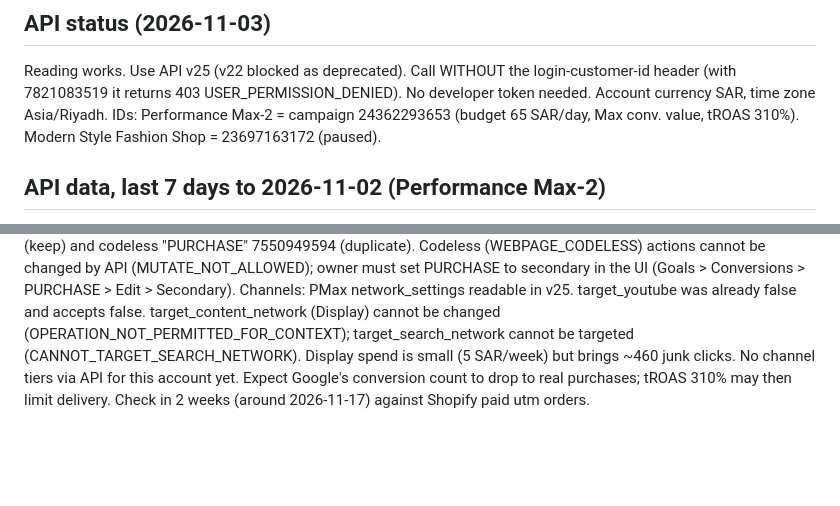
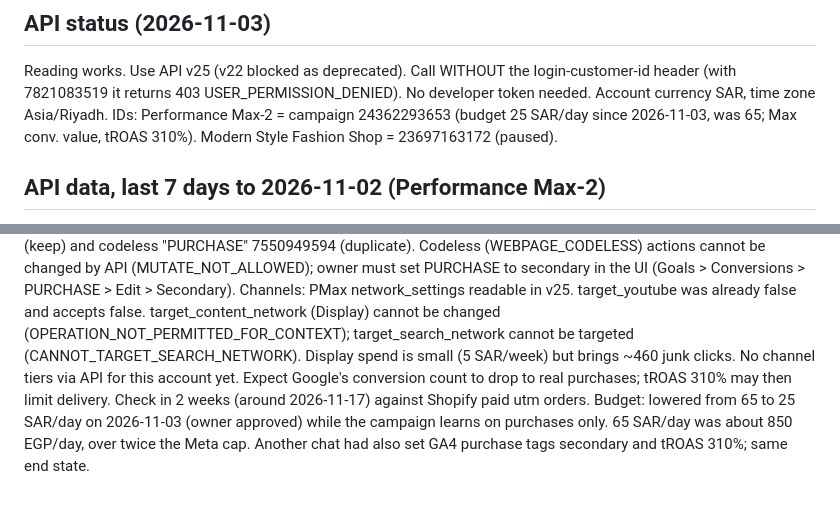
Before and after one commit to sandrakalada/shopwithsask, a Markdown page: notes/google-ads.md, 2 parts joined by grey strips. Drawn GitHub-style; blank space fills up the shorter version.

Commit message:
Google Ads: budget lowered to 25 SAR/day
Co-Authored-By: Claude Opus 5.5 <noreply@anthropic.com>
Claude-Session: https://claude.ai/code/session_01EYie7yUKNQhbACX4QFjFM5

```diff
--- a/notes/google-ads.md
+++ b/notes/google-ads.md
@@ -19,7 +19,7 @@ Merchant Center: 628 items, 627 approved, 1 not approved.
 
 ## API status (2026-11-03)
 Reading works. Use API v25 (v22 blocked as deprecated). Call WITHOUT the login-customer-id header (with 7821083519 it returns 403 USER_PERMISSION_DENIED). No developer token needed. Account currency SAR, time zone Asia/Riyadh.
-IDs: Performance Max-2 = campaign 24362293653 (budget 65 SAR/day, Max conv. value, tROAS 310%). Modern Style Fashion Shop = 23697163172 (paused).
+IDs: Performance Max-2 = campaign 24362293653 (budget 25 SAR/day since 2026-11-03, was 65; Max conv. value, tROAS 310%). Modern Style Fashion Shop = 23697163172 (paused).
 
 ## API data, last 7 days to 2026-11-02 (Performance Max-2)
 75.4 SAR, 747 clicks, 83 "conversions" / 4,168 value.
@@ -33,3 +33,4 @@ Goals: GA4 actions Checkout, Shopping Cart, Purchase set to secondary. Account g
 Still primary inside PURCHASE: "Google Shopping App Purchase" (keep) and codeless "PURCHASE" 7550949594 (duplicate). Codeless (WEBPAGE_CODELESS) actions cannot be changed by API (MUTATE_NOT_ALLOWED); owner must set PURCHASE to secondary in the UI (Goals > Conversions > PURCHASE > Edit > Secondary).
 Channels: PMax network_settings readable in v25. target_youtube was already false and accepts false. target_content_network (Display) cannot be changed (OPERATION_NOT_PERMITTED_FOR_CONTEXT); target_search_network cannot be targeted (CANNOT_TARGET_SEARCH_NETWORK). Display spend is small (5 SAR/week) but brings ~460 junk clicks. No channel tiers via API for this account yet.
 Expect Google's conversion count to drop to real purchases; tROAS 310% may then limit delivery. Check in 2 weeks (around 2026-11-17) against Shopify paid utm orders.
+Budget: lowered from 65 to 25 SAR/day on 2026-11-03 (owner approved) while the campaign learns on purchases only. 65 SAR/day was about 850 EGP/day, over twice the Meta cap. Another chat had also set GA4 purchase tags secondary and tROAS 310%; same end state.
```
